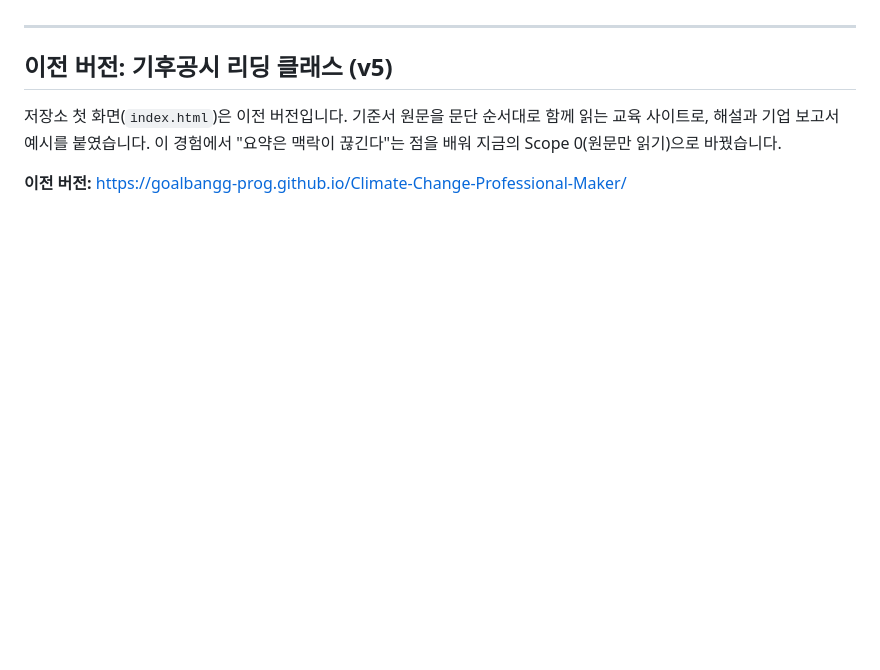
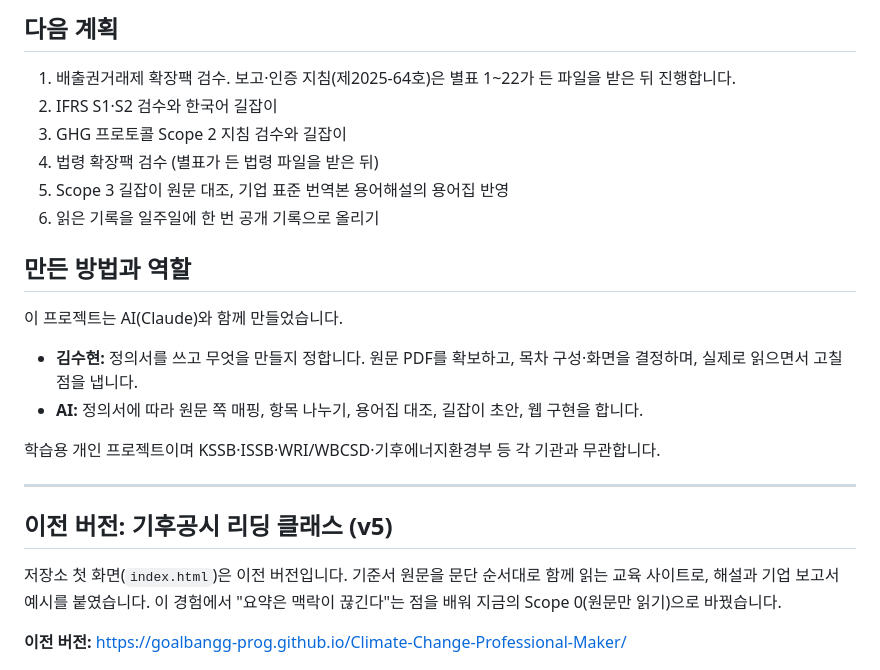
Before and after one commit to goalbangg-prog/Climate-Change-Professional-Maker, a Markdown page: README.md, the part around one of its changes. GitHub-like rendering; blank space fills up the shorter version.

```diff
--- a/README.md
+++ b/README.md
@@ -16,3 +69,20 @@
+## 다음 계획
+
+1. 배출권거래제 확장팩 검수. 보고·인증 지침(제2025-64호)은 별표 1~22가 든 파일을 받은 뒤 진행합니다.
+2. IFRS S1·S2 검수와 한국어 길잡이
+3. GHG 프로토콜 Scope 2 지침 검수와 길잡이
+4. 법령 확장팩 검수 (별표가 든 법령 파일을 받은 뒤)
+5. Scope 3 길잡이 원문 대조, 기업 표준 번역본 용어해설의 용어집 반영
+6. 읽은 기록을 일주일에 한 번 공개 기록으로 올리기
+
+## 만든 방법과 역할
+
+이 프로젝트는 AI(Claude)와 함께 만들었습니다.
+
+- **김수현:** 정의서를 쓰고 무엇을 만들지 정합니다. 원문 PDF를 확보하고, 목차 구성·화면을 결정하며, 실제로 읽으면서 고칠 점을 냅니다.
+- **AI:** 정의서에 따라 원문 쪽 매핑, 항목 나누기, 용어집 대조, 길잡이 초안, 웹 구현을 합니다.
+
+학습용 개인 프로젝트이며 KSSB·ISSB·WRI/WBCSD·기후에너지환경부 등 각 기관과 무관합니다.
 
 ---
 
```
Also changed, not shown: other parts of README.md (+60 -7 lines), docs/screenshots/scope0/first.jpg (added), docs/screenshots/scope0/guide.jpg (added), docs/screenshots/scope0/qs.jpg (added), docs/screenshots/scope0/read.jpg (added), docs/screenshots/scope0/toc.jpg (added).
